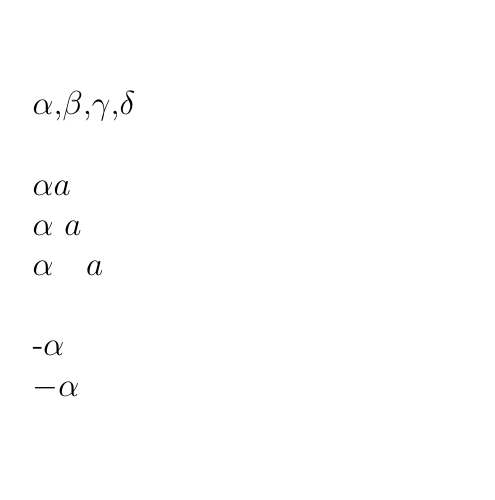
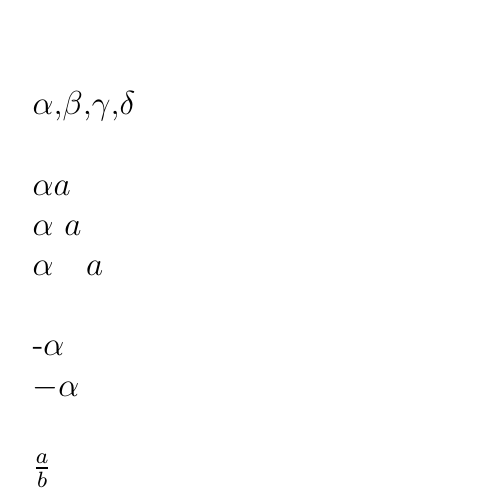
Before and after one commit to SAKET-SK/Latex-Works, a LaTeX document (4) Mathematical-Typesetting-Codefiles/maths.tex): part of the page, cut so that both start at the same text. Compiled offline with pdfLaTeX.

Commit message:
Update maths.tex

```diff
--- a/4) Mathematical-Typesetting-Codefiles/maths.tex
+++ b/4) Mathematical-Typesetting-Codefiles/maths.tex
@@ -18,5 +18,6 @@ $\alpha \quad a$  \\
 -$\alpha$ \\
 $-\alpha$  \\
 
+$\frac a b$
 
 \end{document}
```
